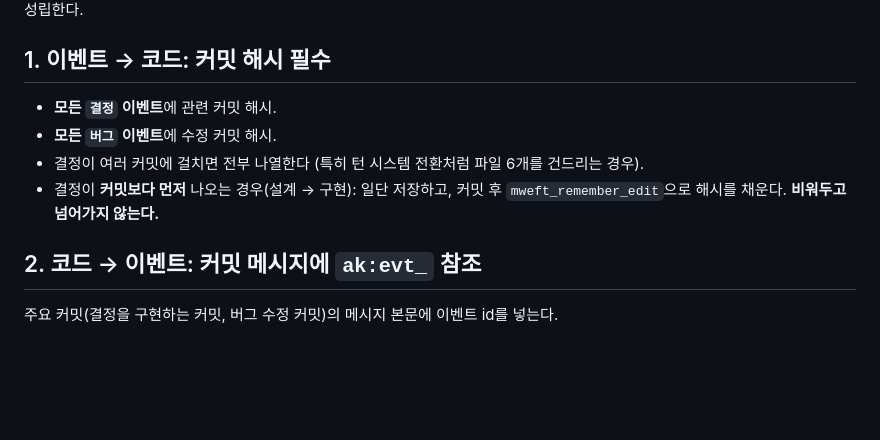
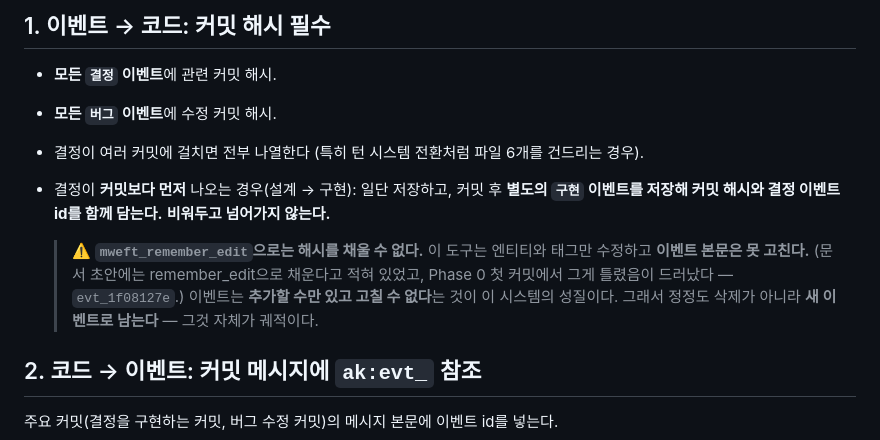
Before and after one commit to rawdev/delve, a Markdown page: docs/07_github_provenance.md, the part around the change. Rendered like a GitHub page; blank space fills up the shorter version.

```diff
--- a/docs/07_github_provenance.md
+++ b/docs/07_github_provenance.md
@@ -17,7 +17,14 @@ AiAkiv ──────커밋 해시──────▶ GitHub ────
 - 결정이 여러 커밋에 걸치면 전부 나열한다 (특히 턴 시스템 전환처럼 파일 6개를
   건드리는 경우).
 - 결정이 **커밋보다 먼저** 나오는 경우(설계 → 구현): 일단 저장하고, 커밋 후
-  `mweft_remember_edit`으로 해시를 채운다. **비워두고 넘어가지 않는다.**
+  **별도의 `구현` 이벤트를 저장해 커밋 해시와 결정 이벤트 id를 함께 담는다.**
+  **비워두고 넘어가지 않는다.**
+
+  > ⚠️ **`mweft_remember_edit`으로는 해시를 채울 수 없다.** 이 도구는 엔티티와 태그만
+  > 수정하고 **이벤트 본문은 못 고친다.** (문서 초안에는 remember_edit으로 채운다고
+  > 적혀 있었고, Phase 0 첫 커밋에서 그게 틀렸음이 드러났다 — `evt_1f08127e`.)
+  > 이벤트는 **추가할 수만 있고 고칠 수 없다**는 것이 이 시스템의 성질이다.
+  > 그래서 정정도 삭제가 아니라 **새 이벤트로 남는다** — 그것 자체가 궤적이다.
 
 ## 2. 코드 → 이벤트: 커밋 메시지에 `ak:evt_` 참조
 
```
Also changed, not shown: docs/00_overview.md (+9 -8 lines).
